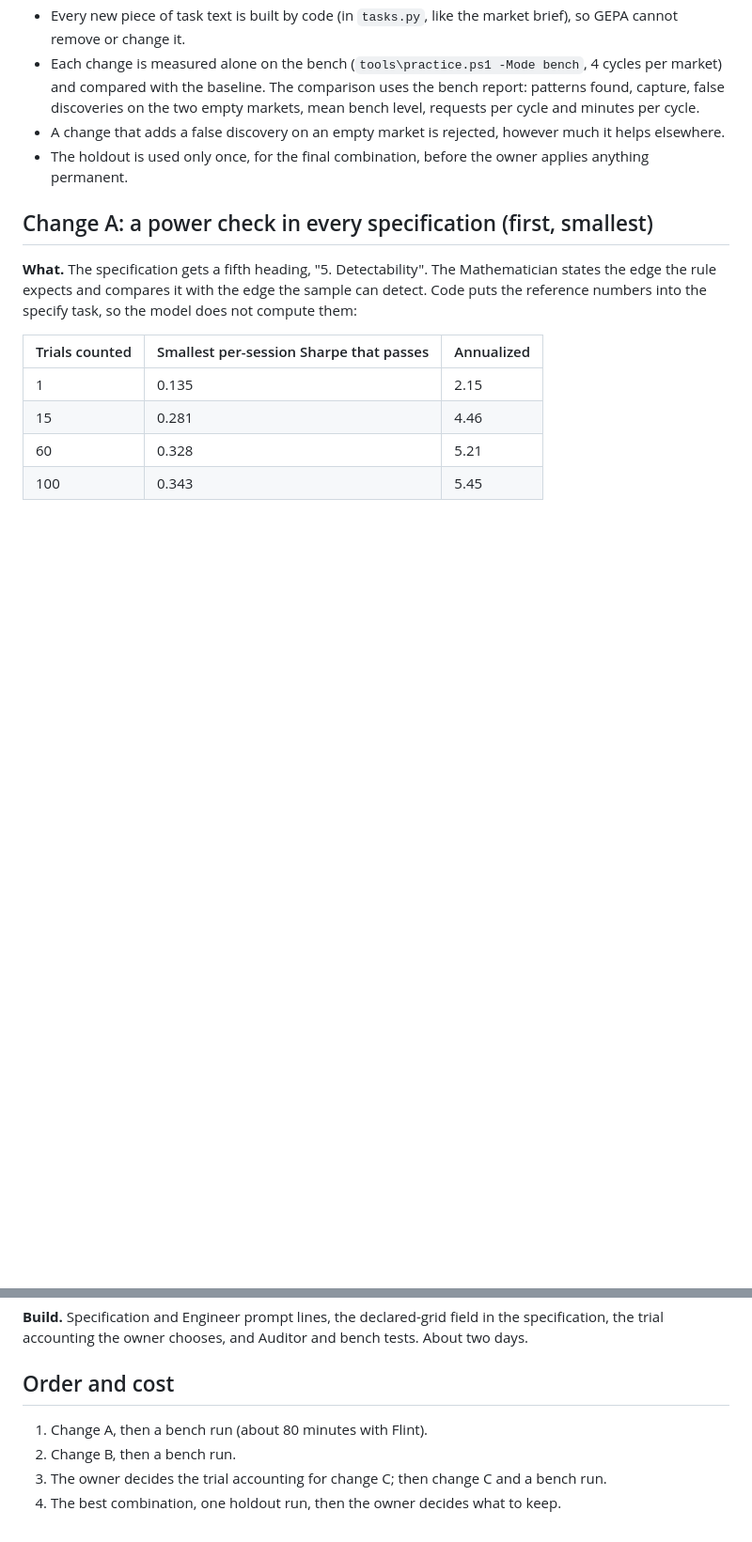
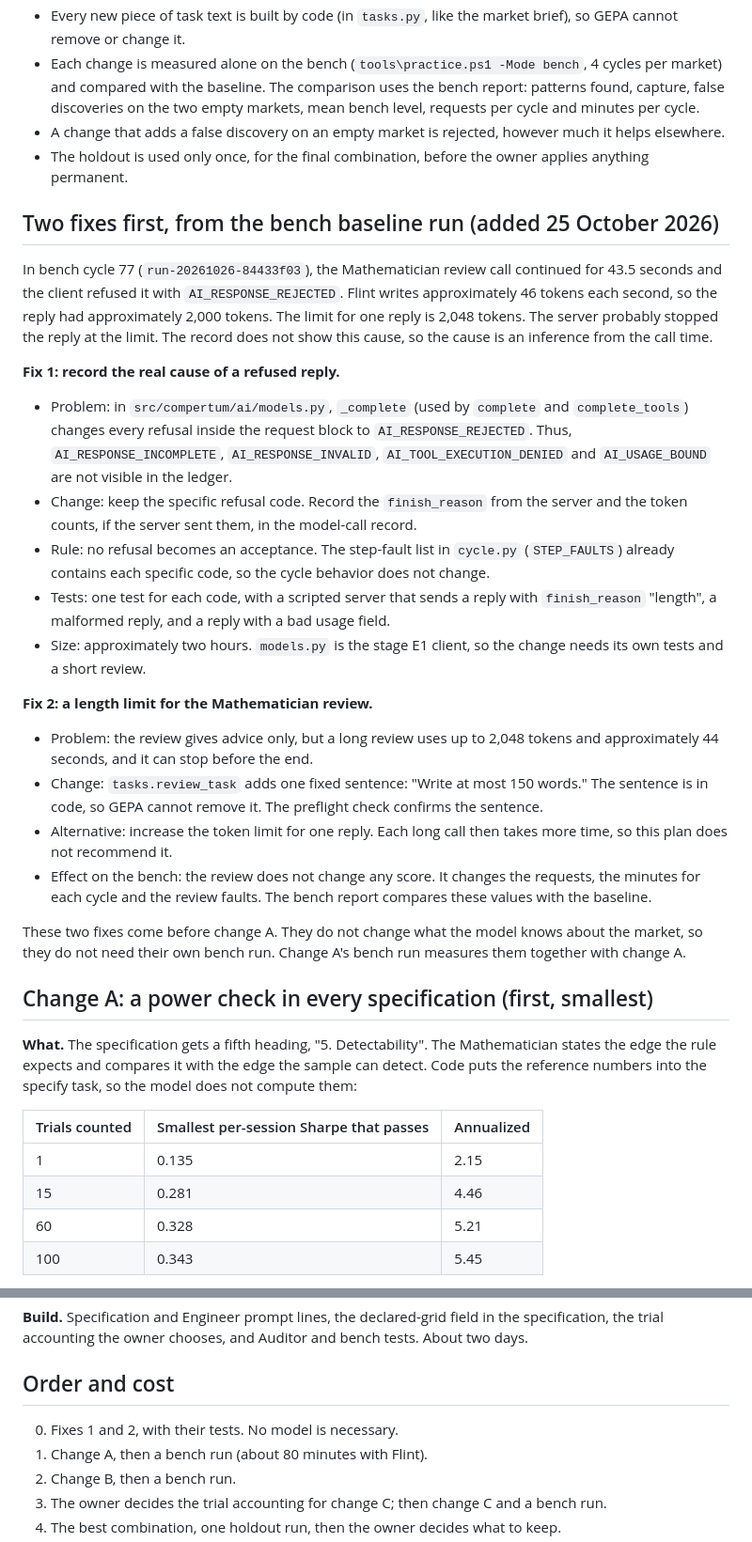
Before and after one commit to BGonnermann/Compertum, a Markdown page: docs/MATHEMATICIAN_PLAN.md, 2 parts joined by grey strips. Shown at 94% size. Rendered like a GitHub page; blank space fills up the shorter version.

Commit message:
Plan: two fixes before change A (real refusal codes; review length limit)
Co-Authored-By: Claude Opus 5.5 <noreply@anthropic.com>
Claude-Session: https://claude.ai/code/session_01HTPLn458u6TWzdxCAHjvJG

```diff
--- a/docs/MATHEMATICIAN_PLAN.md
+++ b/docs/MATHEMATICIAN_PLAN.md
@@ -14,6 +14,25 @@ Today the Mathematician turns a memo into a four-part specification (features, m
 - Each change is measured alone on the bench (`tools\practice.ps1 -Mode bench`, 4 cycles per market) and compared with the baseline. The comparison uses the bench report: patterns found, capture, false discoveries on the two empty markets, mean bench level, requests per cycle and minutes per cycle.
 - A change that adds a false discovery on an empty market is rejected, however much it helps elsewhere.
 - The holdout is used only once, for the final combination, before the owner applies anything permanent.
+
+## Two fixes first, from the bench baseline run (added 25 October 2026)
+
+In bench cycle 77 (`run-20261026-84433f03`), the Mathematician review call continued for 43.5 seconds and the client refused it with `AI_RESPONSE_REJECTED`. Flint writes approximately 46 tokens each second, so the reply had approximately 2,000 tokens. The limit for one reply is 2,048 tokens. The server probably stopped the reply at the limit. The record does not show this cause, so the cause is an inference from the call time.
+
+**Fix 1: record the real cause of a refused reply.**
+- Problem: in `src/compertum/ai/models.py`, `_complete` (used by `complete` and `complete_tools`) changes every refusal inside the request block to `AI_RESPONSE_REJECTED`. Thus, `AI_RESPONSE_INCOMPLETE`, `AI_RESPONSE_INVALID`, `AI_TOOL_EXECUTION_DENIED` and `AI_USAGE_BOUND` are not visible in the ledger.
+- Change: keep the specific refusal code. Record the `finish_reason` from the server and the token counts, if the server sent them, in the model-call record.
+- Rule: no refusal becomes an acceptance. The step-fault list in `cycle.py` (`STEP_FAULTS`) already contains each specific code, so the cycle behavior does not change.
+- Tests: one test for each code, with a scripted server that sends a reply with `finish_reason` "length", a malformed reply, and a reply with a bad usage field.
+- Size: approximately two hours. `models.py` is the stage E1 client, so the change needs its own tests and a short review.
+
+**Fix 2: a length limit for the Mathematician review.**
+- Problem: the review gives advice only, but a long review uses up to 2,048 tokens and approximately 44 seconds, and it can stop before the end.
+- Change: `tasks.review_task` adds one fixed sentence: "Write at most 150 words." The sentence is in code, so GEPA cannot remove it. The preflight check confirms the sentence.
+- Alternative: increase the token limit for one reply. Each long call then takes more time, so this plan does not recommend it.
+- Effect on the bench: the review does not change any score. It changes the requests, the minutes for each cycle and the review faults. The bench report compares these values with the baseline.
+
+These two fixes come before change A. They do not change what the model knows about the market, so they do not need their own bench run. Change A's bench run measures them together with change A.
 
 ## Change A: a power check in every specification (first, smallest)
 
@@ -65,6 +84,7 @@ The Auditor already reruns the frozen code with the last validation rows perturb
 
 ## Order and cost
 
+0. Fixes 1 and 2, with their tests. No model is necessary.
 1. Change A, then a bench run (about 80 minutes with Flint).
 2. Change B, then a bench run.
 3. The owner decides the trial accounting for change C; then change C and a bench run.
```
